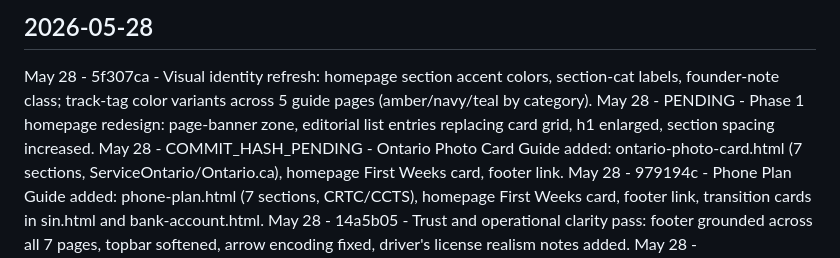
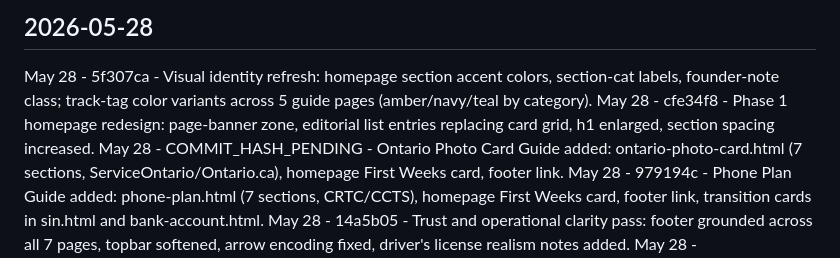
Before and after one commit to vinodhkj/canadasteps, a Markdown page: daily.md, the part around the change. GitHub-like rendering.

Commit message:
chore: update daily log with Phase 1 commit hash

```diff
--- a/daily.md
+++ b/daily.md
@@ -5,7 +5,7 @@ One entry per working session. Most recent first.
 ---
 ## 2026-05-28
 May 28 - 5f307ca - Visual identity refresh: homepage section accent colors, section-cat labels, founder-note class; track-tag color variants across 5 guide pages (amber/navy/teal by category).
-May 28 - PENDING - Phase 1 homepage redesign: page-banner zone, editorial list entries replacing card grid, h1 enlarged, section spacing increased.
+May 28 - cfe34f8 - Phase 1 homepage redesign: page-banner zone, editorial list entries replacing card grid, h1 enlarged, section spacing increased.
 May 28 - COMMIT_HASH_PENDING - Ontario Photo Card Guide added: ontario-photo-card.html (7 sections, ServiceOntario/Ontario.ca), homepage First Weeks card, footer link.
 May 28 - 979194c - Phone Plan Guide added: phone-plan.html (7 sections, CRTC/CCTS), homepage First Weeks card, footer link, transition cards in sin.html and bank-account.html.
 May 28 - 14a5b05 - Trust and operational clarity pass: footer grounded across all 7 pages, topbar softened, arrow encoding fixed, driver's license realism notes added.
```
